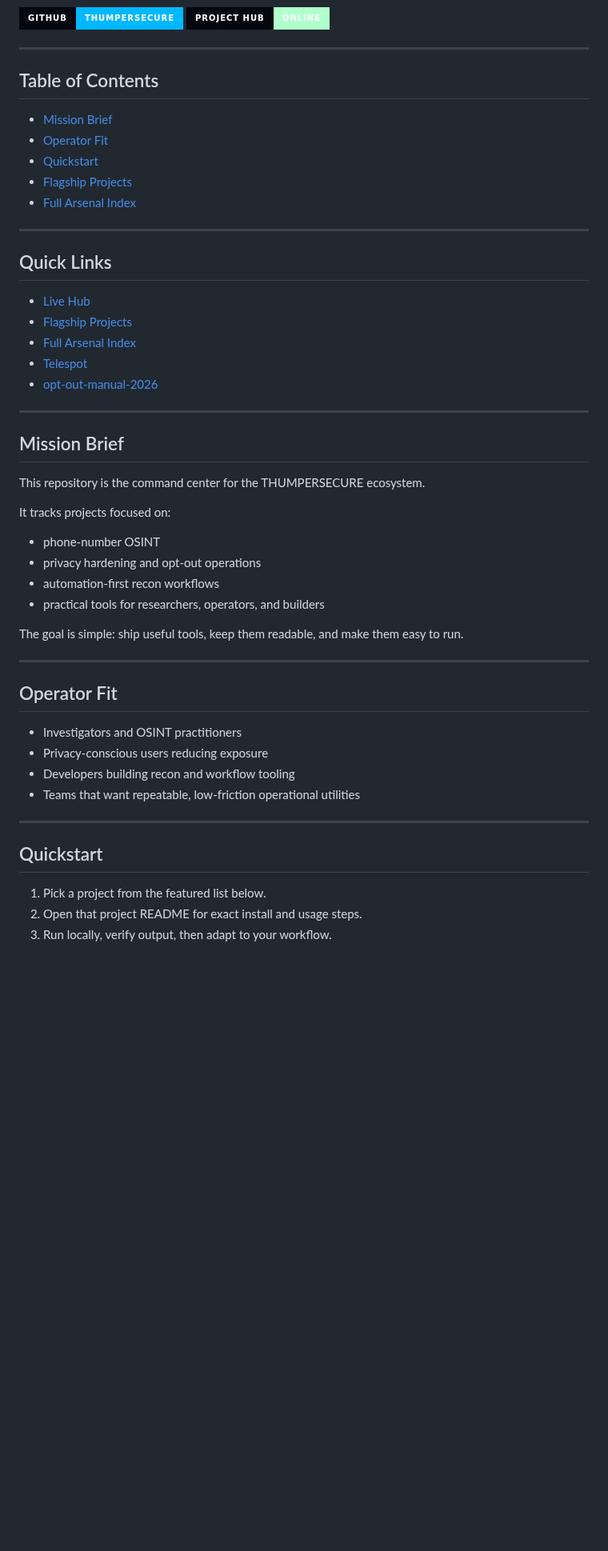
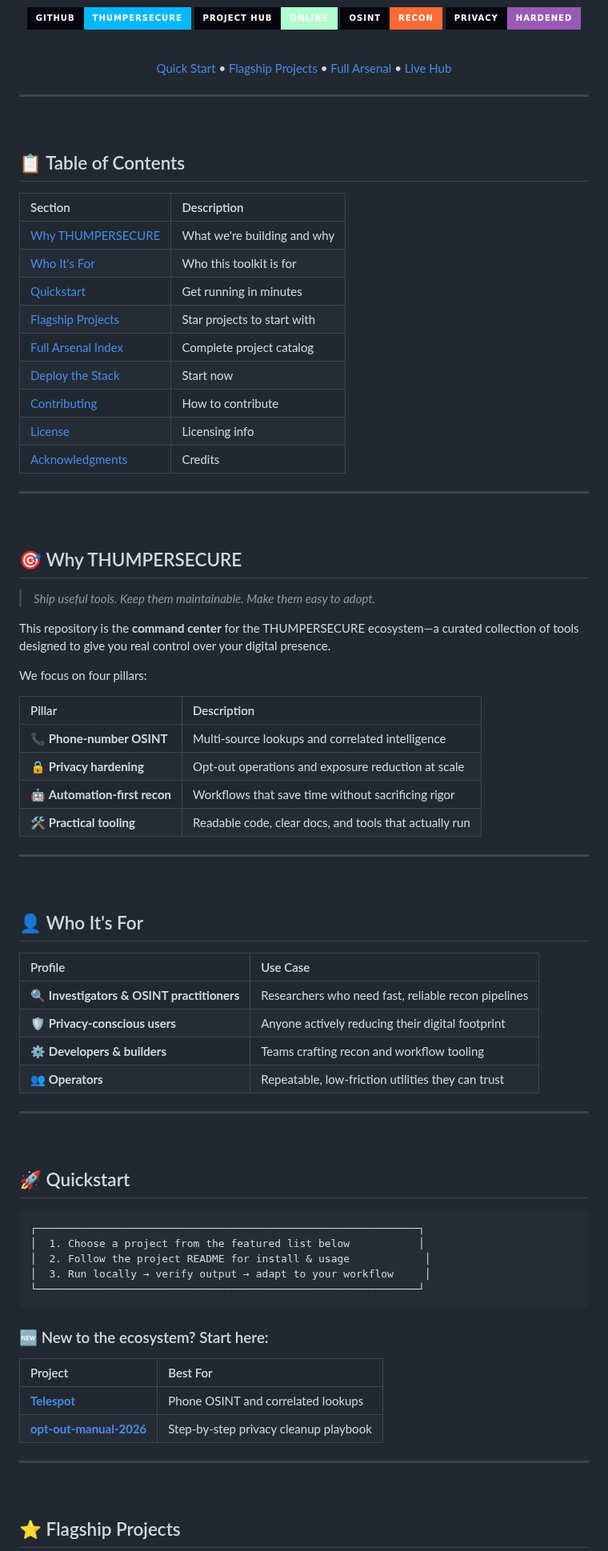
Before and after one commit to thumpersecure/thumpersecure, a Markdown page: README.md, the part around one of its changes. Shown at 80% size. GitHub-like rendering; badges without logos; blank space fills up the shorter version.

Commit message:
Enhance README: hero section, badges, tables, new sections (Contributing, License, Acknowledgments)
Co-authored-by: thumpersecure <thumpersecure@users.noreply.github.com>

````diff
--- a/README.md
+++ b/README.md
@@ -8,56 +21,92 @@ A cyberpunk command deck for recon, privacy hardening, and digital footprint con
 
 [![GitHub](https://img.shields.io/badge/GitHub-thumpersecure-00b8ff?style=for-the-badge&logo=github&labelColor=06060F)](https://github.com/thumpersecure)
 [![Live Hub](https://img.shields.io/badge/Project_Hub-online-b0ffcc?style=for-the-badge&labelColor=06060F)](https://thumpersecure.github.io/thumpersecure/)
+[![OSINT](https://img.shields.io/badge/OSINT-Recon-ff6b35?style=for-the-badge&labelColor=06060F)](https://github.com/thumpersecure/Telespot)
+[![Privacy](https://img.shields.io/badge/Privacy-Hardened-9b59b6?style=for-the-badge&labelColor=06060F)](https://github.com/thumpersecure/opt-out-manual-2026)
+
+<br />
+
+[Quick Start](#quickstart) •
+[Flagship Projects](#flagship-projects) •
+[Full Arsenal](#full-arsenal-index) •
+[Live Hub](https://thumpersecure.github.io/thumpersecure/)
+
+</div>
 
 ---
 
-## Table of Contents
+<br />
 
-- [Mission Brief](#mission-brief)
-- [Operator Fit](#operator-fit)
-- [Quickstart](#quickstart)
-- [Flagship Projects](#flagship-projects)
-- [Full Arsenal Index](#full-arsenal-index)
+## 📋 Table of Contents
+
+| Section | Description |
+| :--- | :--- |
+| [Why THUMPERSECURE](#why-thumpersecure) | What we're building and why |
+| [Who It's For](#who-its-for) | Who this toolkit is for |
+| [Quickstart](#quickstart) | Get running in minutes |
+| [Flagship Projects](#flagship-projects) | Star projects to start with |
+| [Full Arsenal Index](#full-arsenal-index) | Complete project catalog |
+| [Deploy the Stack](#deploy-the-stack) | Start now |
+| [Contributing](#contributing) | How to contribute |
+| [License](#license) | Licensing info |
+| [Acknowledgments](#acknowledgments) | Credits |
 
 ---
 
-## Quick Links
+<br />
 
-- [Live Hub](https://thumpersecure.github.io/thumpersecure/)
-- [Flagship Projects](#flagship-projects)
-- [Full Arsenal Index](#full-arsenal-index)
-- [Telespot](https://github.com/thumpersecure/Telespot)
-- [opt-out-manual-2026](https://github.com/thumpersecure/opt-out-manual-2026)
+## 🎯 Why THUMPERSECURE
+
+> *Ship useful tools. Keep them maintainable. Make them easy to adopt.*
+
+This repository is the **command center** for the THUMPERSECURE ecosystem—a curated collection of tools designed to give you real control over your digital presence.
+
+We focus on four pillars:
+
+| Pillar | Description |
+| :--- | :--- |
+| 📞 **Phone-number OSINT** | Multi-source lookups and correlated intelligence |
+| 🔒 **Privacy hardening** | Opt-out operations and exposure reduction at scale |
+| 🤖 **Automation-first recon** | Workflows that save time without sacrificing rigor |
+| 🛠️ **Practical tooling** | Readable code, clear docs, and tools that actually run |
 
 ---
 
-## Mission Brief
+<br />
 
-This repository is the command center for the THUMPERSECURE ecosystem.
+## 👤 Who It's For
 
-It tracks projects focused on:
-
-- phone-number OSINT
-- privacy hardening and opt-out operations
-- automation-first recon workflows
-- practical tools for researchers, operators, and builders
-
-The goal is simple: ship useful tools, keep them readable, and make them easy to run.
+| Profile | Use Case |
+| :--- | :--- |
+| 🔍 **Investigators & OSINT practitioners** | Researchers who need fast, reliable recon pipelines |
+| 🛡️ **Privacy-conscious users** | Anyone actively reducing their digital footprint |
+| ⚙️ **Developers & builders** | Teams crafting recon and workflow tooling |
+| 👥 **Operators** | Repeatable, low-friction utilities they can trust |
 
 ---
 
-## Operator Fit
+<br />
 
-- Investigators and OSINT practitioners
-- Privacy-conscious users reducing exposure
-- Developers building recon and workflow tooling
-- Teams that want repeatable, low-friction operational utilities
+## 🚀 Quickstart
+
+```
+┌─────────────────────────────────────────────────────────────┐
+│  1. Choose a project from the featured list below           │
+│  2. Follow the project README for install & usage            │
+│  3. Run locally → verify output → adapt to your workflow     │
+└─────────────────────────────────────────────────────────────┘
+```
+
+### 🆕 New to the ecosystem? Start here:
+
+| Project | Best For |
+| :--- | :--- |
+| [**Telespot**](https://github.com/thumpersecure/Telespot) | Phone OSINT and correlated lookups |
+| [**opt-out-manual-2026**](https://github.com/thumpersecure/opt-out-manual-2026) | Step-by-step privacy cleanup playbook |
 
 ---
 
-## Quickstart
+<br />
 
-1. Pick a project from the featured list below.
-2. Open that project README for exact install and usage steps.
-3. Run locally, verify output, then adapt to your workflow.
+## ⭐ Flagship Projects
 
````
Also changed, not shown: other parts of README.md (+108 -40 lines).
